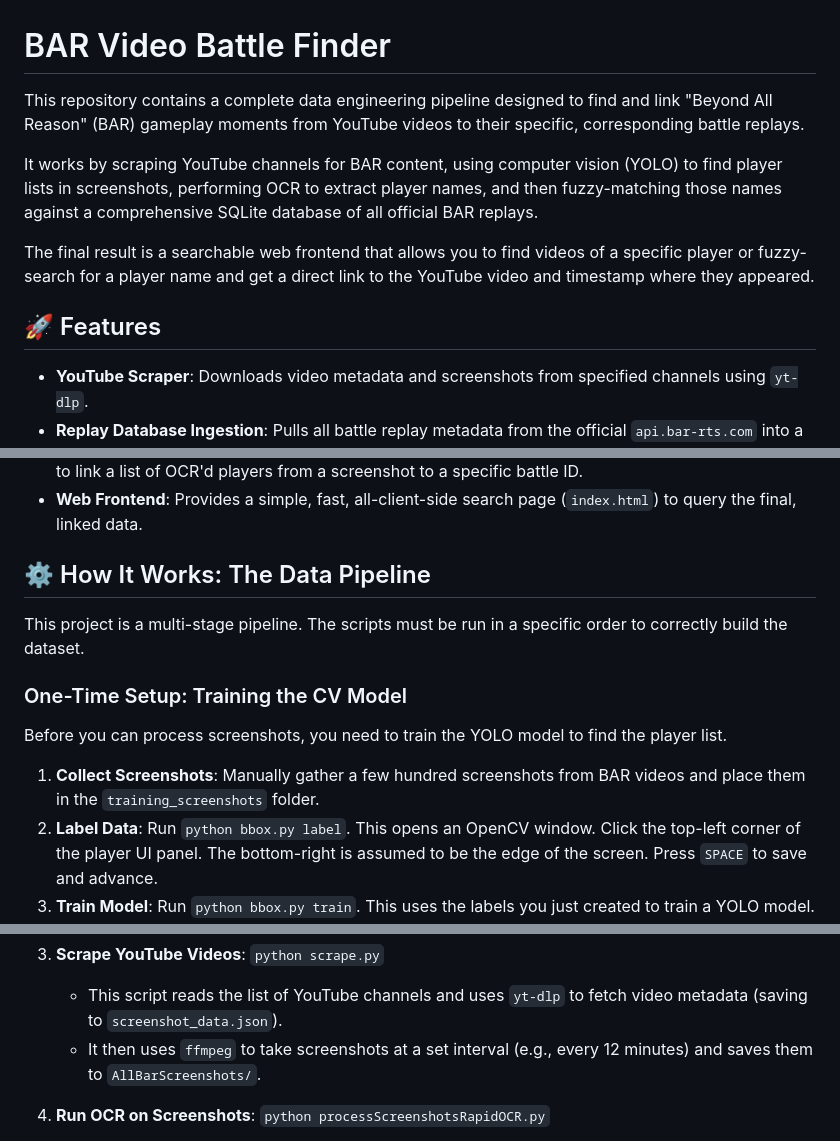
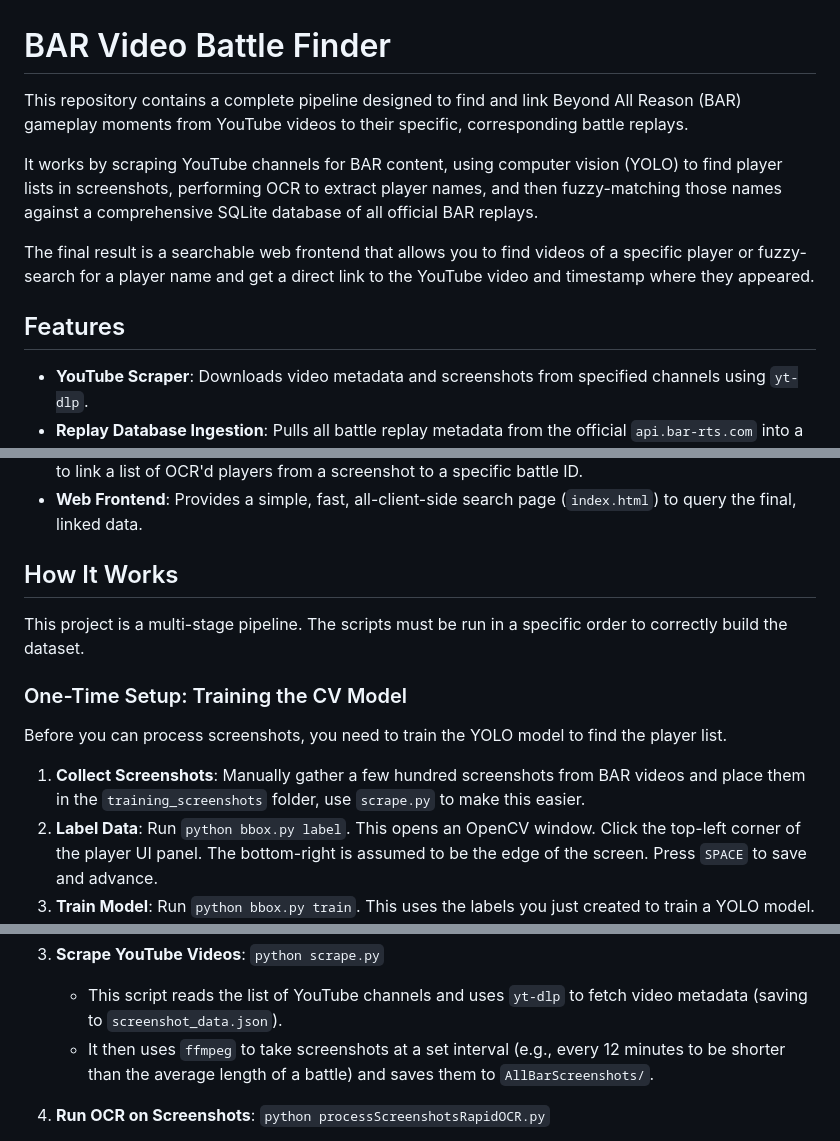
Before and after one commit to csirikak/BAR-Youtube-Finder, a Markdown page: README.md, 3 parts joined by grey strips. Rendered like a GitHub page.

Commit message:
update 2026-01-09

```diff
--- a/README.md
+++ b/README.md
@@ -1,12 +1,12 @@
 # BAR Video Battle Finder
 
-This repository contains a complete data engineering pipeline designed to find and link "Beyond All Reason" (BAR) gameplay moments from YouTube videos to their specific, corresponding battle replays.
+This repository contains a complete pipeline designed to find and link Beyond All Reason (BAR) gameplay moments from YouTube videos to their specific, corresponding battle replays.
 
 It works by scraping YouTube channels for BAR content, using computer vision (YOLO) to find player lists in screenshots, performing OCR to extract player names, and then fuzzy-matching those names against a comprehensive SQLite database of all official BAR replays.
 
 The final result is a searchable web frontend that allows you to find videos of a specific player or fuzzy-search for a player name and get a direct link to the YouTube video and timestamp where they appeared.
 
-## 🚀 Features
+## Features
 
   * **YouTube Scraper**: Downloads video metadata and screenshots from specified channels using `yt-dlp`.
   * **Replay Database Ingestion**: Pulls all battle replay metadata from the official `api.bar-rts.com` into a local SQLite database.
@@ -15,7 +15,7 @@ The final result is a searchable web frontend that allows you to find videos of
   * **Fuzzy-Matching Core**: Implements a parallelized, high-speed fuzzy matching algorithm (`rapidfuzz`) to link a list of OCR'd players from a screenshot to a specific battle ID.
   * **Web Frontend**: Provides a simple, fast, all-client-side search page (`index.html`) to query the final, linked data.
 
-## ⚙️ How It Works: The Data Pipeline
+## How It Works
 
 This project is a multi-stage pipeline. The scripts must be run in a specific order to correctly build the dataset.
 
@@ -23,7 +23,7 @@ This project is a multi-stage pipeline. The scripts must be run in a specific or
 
 Before you can process screenshots, you need to train the YOLO model to find the player list.
 
-1.  **Collect Screenshots**: Manually gather a few hundred screenshots from BAR videos and place them in the `training_screenshots` folder.
+1.  **Collect Screenshots**: Manually gather a few hundred screenshots from BAR videos and place them in the `training_screenshots` folder, use `scrape.py` to make this easier.
 2.  **Label Data**: Run `python bbox.py label`. This opens an OpenCV window. Click the top-left corner of the player UI panel. The bottom-right is assumed to be the edge of the screen. Press `SPACE` to save and advance.
 3.  **Train Model**: Run `python bbox.py train`. This uses the labels you just created to train a YOLO model. It will save the best model as `ui_detector.pt`.
 
@@ -47,7 +47,7 @@ Once you have a trained `ui_detector.pt` model, you can run the main pipeline.
     `python scrape.py`
 
       * This script reads the list of YouTube channels and uses `yt-dlp` to fetch video metadata (saving to `screenshot_data.json`).
-      * It then uses `ffmpeg` to take screenshots at a set interval (e.g., every 12 minutes) and saves them to `AllBarScreenshots/`.
+      * It then uses `ffmpeg` to take screenshots at a set interval (e.g., every 12 minutes to be shorter than the average length of a battle) and saves them to `AllBarScreenshots/`.
 
 4.  **Run OCR on Screenshots**:
     `python processScreenshotsRapidOCR.py`
```
Also changed, not shown: other parts of README.md (+2 -2 lines).
